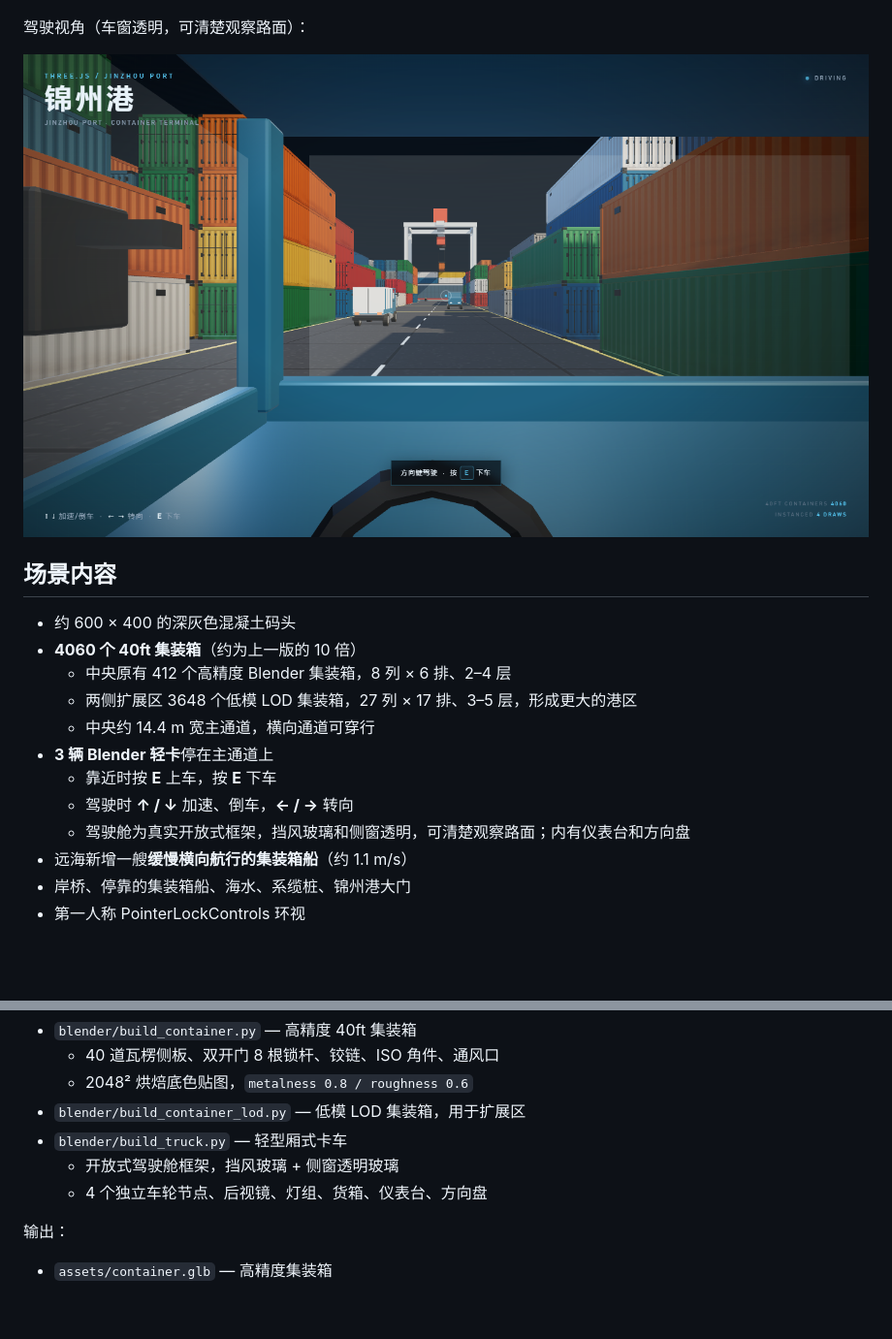
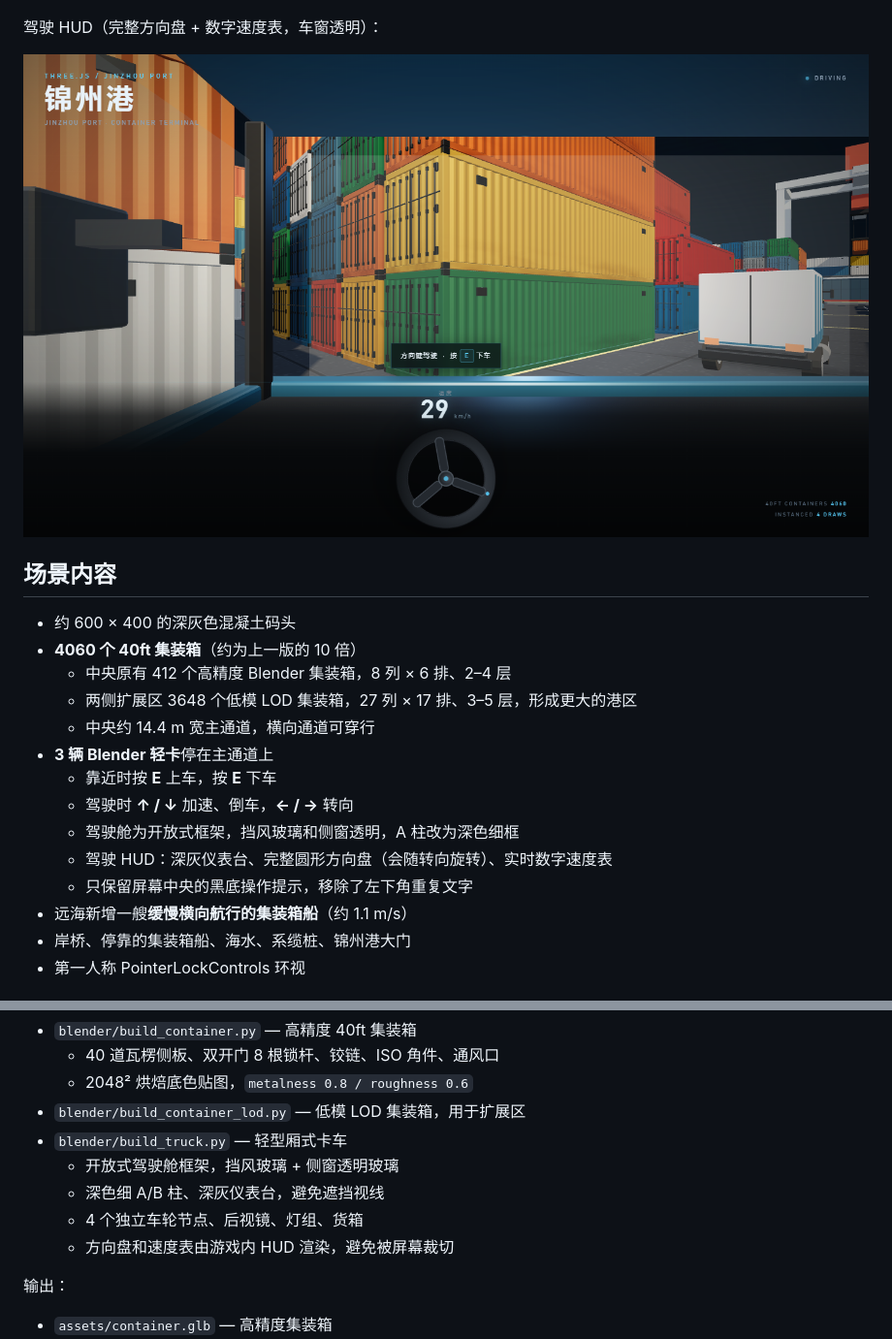
Before and after one commit to dggsdgds/logistics-3d-park, a Markdown page: README.md, 2 parts joined by grey strips. Shown at 97% size. Drawn GitHub-style; pictures changed too: preview-cab.png; blank space fills up the shorter version.

Commit message:
fix: 驾驶 HUD 与卡车内饰质感
- 方向盘改为完整圆形 HUD，居中并抬高，不再被屏幕裁切
- 深灰仪表台替代亮蓝色底部，加入实时数字速度表
- 速度表随车辆速度更新，方向盘随左右转向旋转
- 移除左下角重复操作提示，仅保留中央黑底提示
- 卡车 A/B 柱改为深色细框，并增加深色仪表台顶面

```diff
--- a/README.md
+++ b/README.md
@@ -4,5 +4,5 @@
 
 ![港区与卡车](preview.png)
 
-驾驶视角（车窗透明，可清楚观察路面）：
+驾驶 HUD（完整方向盘 + 数字速度表，车窗透明）：
 
@@ -18,7 +18,9 @@
 - **3 辆 Blender 轻卡**停在主通道上
   - 靠近时按 **E** 上车，按 **E** 下车
   - 驾驶时 **↑ / ↓** 加速、倒车，**← / →** 转向
-  - 驾驶舱为真实开放式框架，挡风玻璃和侧窗透明，可清楚观察路面；内有仪表台和方向盘
+  - 驾驶舱为开放式框架，挡风玻璃和侧窗透明，A 柱改为深色细框
+  - 驾驶 HUD：深灰仪表台、完整圆形方向盘（会随转向旋转）、实时数字速度表
+  - 只保留屏幕中央的黑底操作提示，移除了左下角重复文字
 - 远海新增一艘**缓慢横向航行的集装箱船**（约 1.1 m/s）
 - 岸桥、停靠的集装箱船、海水、系缆桩、锦州港大门
 - 第一人称 PointerLockControls 环视
@@ -33,7 +35,9 @@
 - `blender/build_container_lod.py` — 低模 LOD 集装箱，用于扩展区
 - `blender/build_truck.py` — 轻型厢式卡车
   - 开放式驾驶舱框架，挡风玻璃 + 侧窗透明玻璃
-  - 4 个独立车轮节点、后视镜、灯组、货箱、仪表台、方向盘
+  - 深色细 A/B 柱、深灰仪表台，避免遮挡视线
+  - 4 个独立车轮节点、后视镜、灯组、货箱
+  - 方向盘和速度表由游戏内 HUD 渲染，避免被屏幕裁切
 
 输出：
 
```
Also changed, not shown: other parts of README.md (+1 -1 lines), blender/truck_preview.png, 3 other files.
